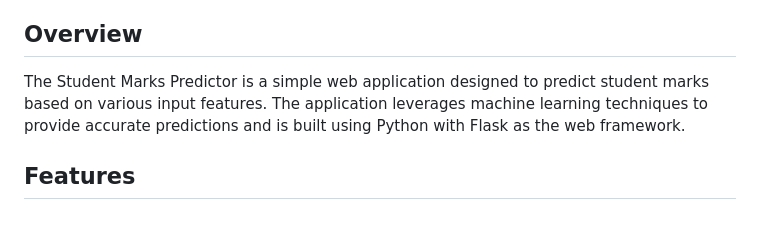
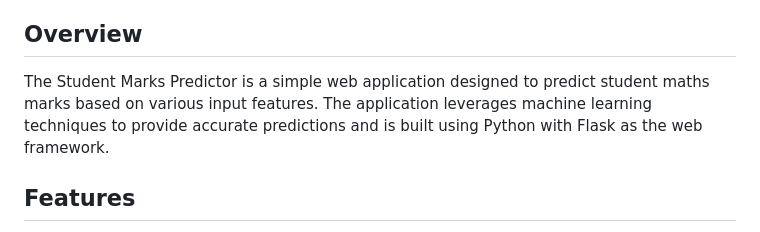
Before and after one commit to ksak100/Project-end, a Markdown page: README.md, the part around the change. GitHub-like rendering.

```diff
--- a/README.md
+++ b/README.md
@@ -2,7 +2,7 @@
 
 ## Overview
 
-The Student Marks Predictor is a simple web application designed to predict student marks based on various input features. The application leverages machine learning techniques to provide accurate predictions and is built using Python with Flask as the web framework.
+The Student Marks Predictor is a simple web application designed to predict student maths marks based on various input features. The application leverages machine learning techniques to provide accurate predictions and is built using Python with Flask as the web framework.
 
 ## Features
 
```
